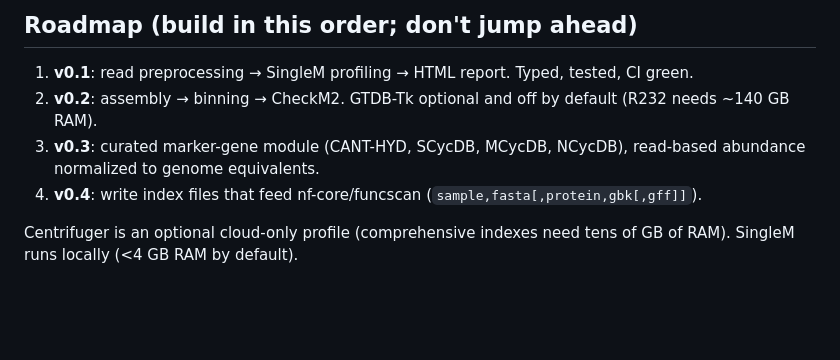
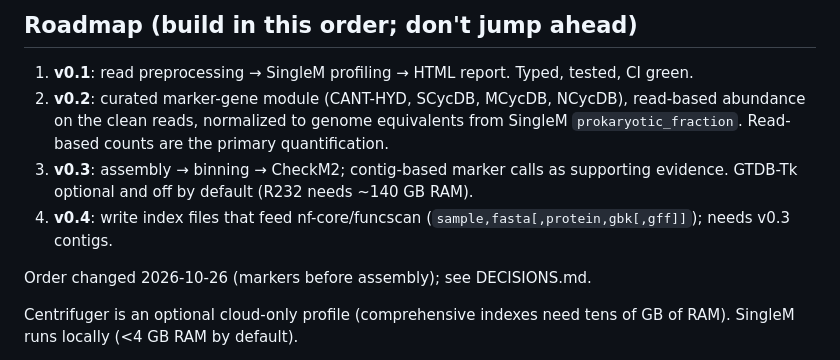
Before and after one commit to ampfalaeris/envmetag, a Markdown page: CLAUDE.md, the part around the change. GitHub-like rendering; blank space fills up the shorter version.

```diff
--- a/CLAUDE.md
+++ b/CLAUDE.md
@@ -5,9 +5,11 @@ Shotgun metagenomic profiling of environmental samples, with curated marker gene
 ## Roadmap (build in this order; don't jump ahead)
 
 1. **v0.1**: read preprocessing → SingleM profiling → HTML report. Typed, tested, CI green.
-2. **v0.2**: assembly → binning → CheckM2. GTDB-Tk optional and off by default (R232 needs ~140 GB RAM).
-3. **v0.3**: curated marker-gene module (CANT-HYD, SCycDB, MCycDB, NCycDB), read-based abundance normalized to genome equivalents.
-4. **v0.4**: write index files that feed nf-core/funcscan (`sample,fasta[,protein,gbk[,gff]]`).
+2. **v0.2**: curated marker-gene module (CANT-HYD, SCycDB, MCycDB, NCycDB), read-based abundance on the clean reads, normalized to genome equivalents from SingleM `prokaryotic_fraction`. Read-based counts are the primary quantification.
+3. **v0.3**: assembly → binning → CheckM2; contig-based marker calls as supporting evidence. GTDB-Tk optional and off by default (R232 needs ~140 GB RAM).
+4. **v0.4**: write index files that feed nf-core/funcscan (`sample,fasta[,protein,gbk[,gff]]`); needs v0.3 contigs.
+
+Order changed 2026-10-26 (markers before assembly); see DECISIONS.md.
 
 Centrifuger is an optional cloud-only profile (comprehensive indexes need tens of GB of RAM). SingleM runs locally (<4 GB RAM by default).
 
```
Also changed, not shown: DECISIONS.md (+29 -4 lines).
